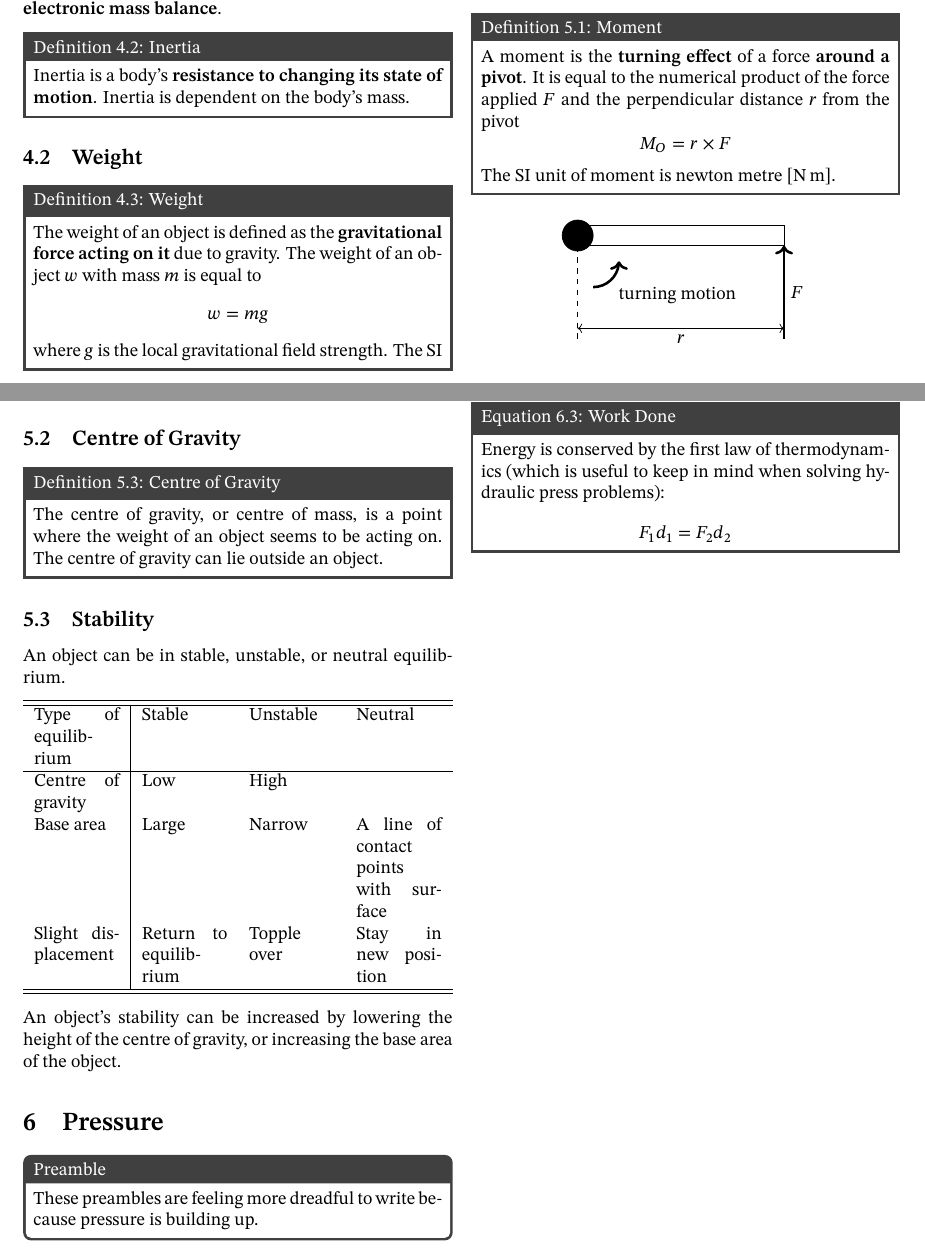
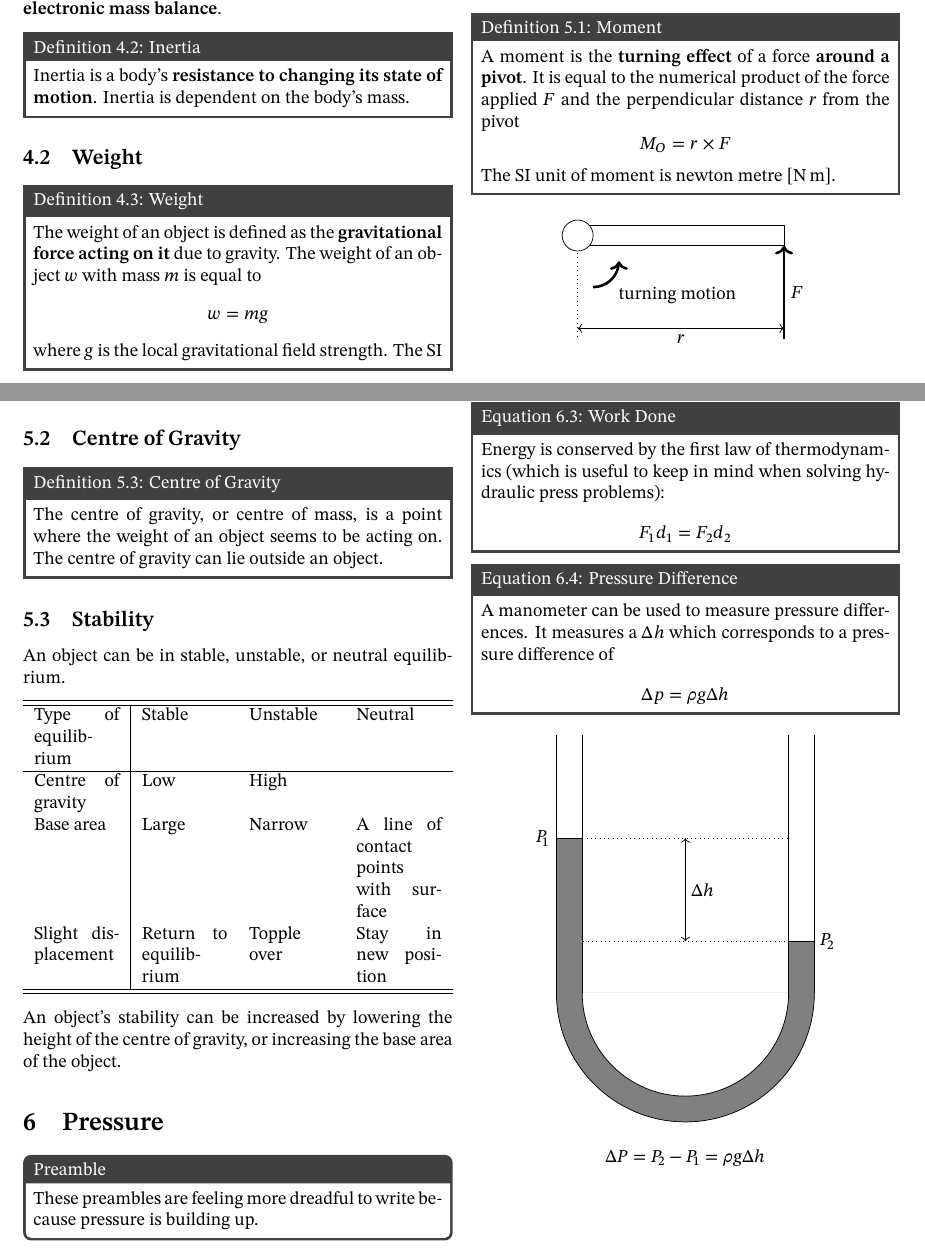
Before and after one commit to DoulosTrieste/physicsNotes, a LaTeX paper (main.tex, which reads content/chapter5.tex, content/chapter6.tex): two parts of pages 6 and 7 of 7, joined at a grey line, cut so that both start at the same text. Compiled offline with XeLaTeX.

Commit message:
Chapter 6 complete

```diff
--- a/content/chapter5.tex
+++ b/content/chapter5.tex
@@ -11,10 +11,10 @@
 
 		\begin{center}
 			\begin{tikzpicture}
-				\filldraw [fill=black] (0,0) circle (3mm);
 				\draw (0,-0.2) rectangle (4,0.2);
+				\draw [dotted] (0,0) -- (0,-2);
+				\filldraw [fill=white, draw=black] (0,0) circle (3mm);
 				\draw [line width=0.5mm, ->] (4,-2) -- (4,-0.2) node[pos=0.5, anchor=west] {\(F\)};
-				\draw [dashed] (0,0) -- (0,-2);
 				\draw [<->] (0,-1.8) -- (4,-1.8) node[pos=0.5, anchor=north] {\(r\)};
 				\draw (0.3,-1)[line width=0.5mm, ->] arc (-90:0:0.5) node[pos=0.5, anchor=north west] {turning motion};
 			\end{tikzpicture}
--- a/content/chapter6.tex
+++ b/content/chapter6.tex
@@ -11,4 +11,25 @@
 		\peqn{Pressure due to a Fluid Column}{Fluids of a density \(\rho\) can exert pressure \(p\) at a height \(h\) equal to}{p = \rho g h}
 		\peqn{Transfer of Pressure}{Pressure is constant in an incompressible liquid,}{\frac{F_1}{A_1} = \frac{F_2}{A_2}}
 		\peqn{Work Done}{Energy is conserved by the first law of thermodynamics (which is useful to keep in mind when solving hydraulic press problems):}{F_1 d_1 = F_2 d_2}
+		\peqn{Pressure Difference}{A manometer can be used to measure pressure differences. It measures a \(\Delta h\) which corresponds to a pressure difference of}{\Delta p = \rho g \Delta h}
+		\begin{center}
+			\begin{tikzpicture}
+				\fill [gray] (0,0) --  (-4,0) arc (-180:0:2) -- (-4.5,0) -- (0.5,0) arc (0:-180:2.5);
+				\fill [gray] (0.5,0) --  (0,0) -- (0,1) -- (0.5,1);
+				\fill [gray] (-4,0) --  (-4.5,0) -- (-4.5,3) -- (-4,3);
+				% \fill [white] (0,0) arc (0:-180:2) --  (-4,0);
+				\draw (0,5) -- (0,0);
+				\draw (0.5,5) -- (0.5,0);
+				\draw (0,0) arc (0:-180:2);
+				\draw (0.5,0) arc (0:-180:2.5);
+				\draw (-4,5) -- (-4,0);
+				\draw (-4.5,5) -- (-4.5,0);
+				\draw (-4.5,3) node[anchor=east] {\(P_1\)} -- (-4,3);
+				\draw [dotted] (-4,3) -- (0,3);
+				\draw (0,1) -- (0.5,1) node[anchor=west] {\(P_2\)};
+				\draw [dotted] (0,1) -- (-4,1);
+				\draw [<->] (-2,3) -- (-2,1) node[pos=0.5, anchor=west]{\(\Delta h \)};
+			\end{tikzpicture}
+			\[\Delta P = P_2 - P_1 = \rho g \Delta h\]
+		\end{center}
 \end{document}
```
Also changed, not shown: main.pdf, 5 other files.
